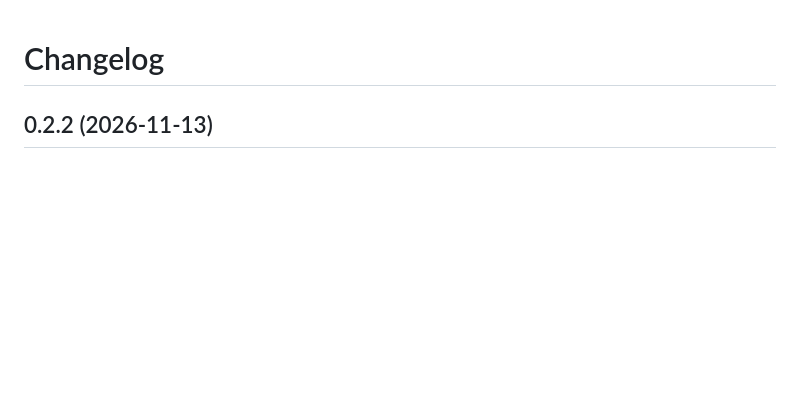
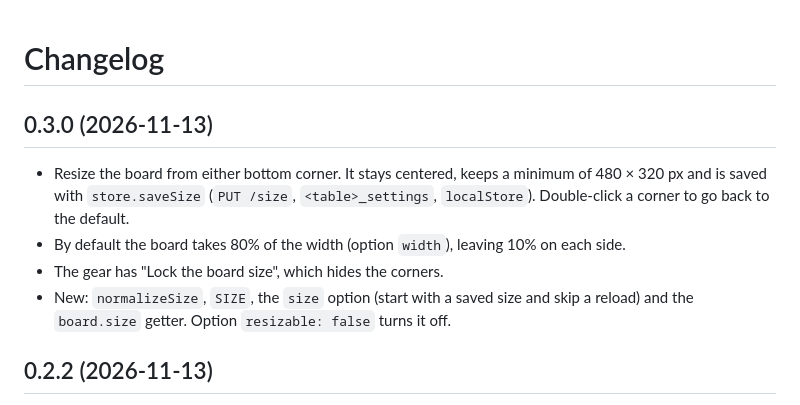
Before and after one commit to rbritta/postit-board, a Markdown page: CHANGELOG.md, the part around the change. Drawn GitHub-style; blank space fills up the shorter version.

```diff
--- a/CHANGELOG.md
+++ b/CHANGELOG.md
@@ -1,4 +1,11 @@
 # Changelog
+
+## 0.3.0 (2026-11-13)
+
+- Resize the board from either bottom corner. It stays centered, keeps a minimum of 480 × 320 px and is saved with `store.saveSize` (`PUT /size`, `<table>_settings`, `localStore`). Double-click a corner to go back to the default.
+- By default the board takes 80% of the width (option `width`), leaving 10% on each side.
+- The gear has "Lock the board size", which hides the corners.
+- New: `normalizeSize`, `SIZE`, the `size` option (start with a saved size and skip a reload) and the `board.size` getter. Option `resizable: false` turns it off.
 
 ## 0.2.2 (2026-11-13)
 
```
Also changed, not shown: README.md (+5 -1 lines), docs/board.png, docs/editor.png, docs/phone.png, 11 other files.
